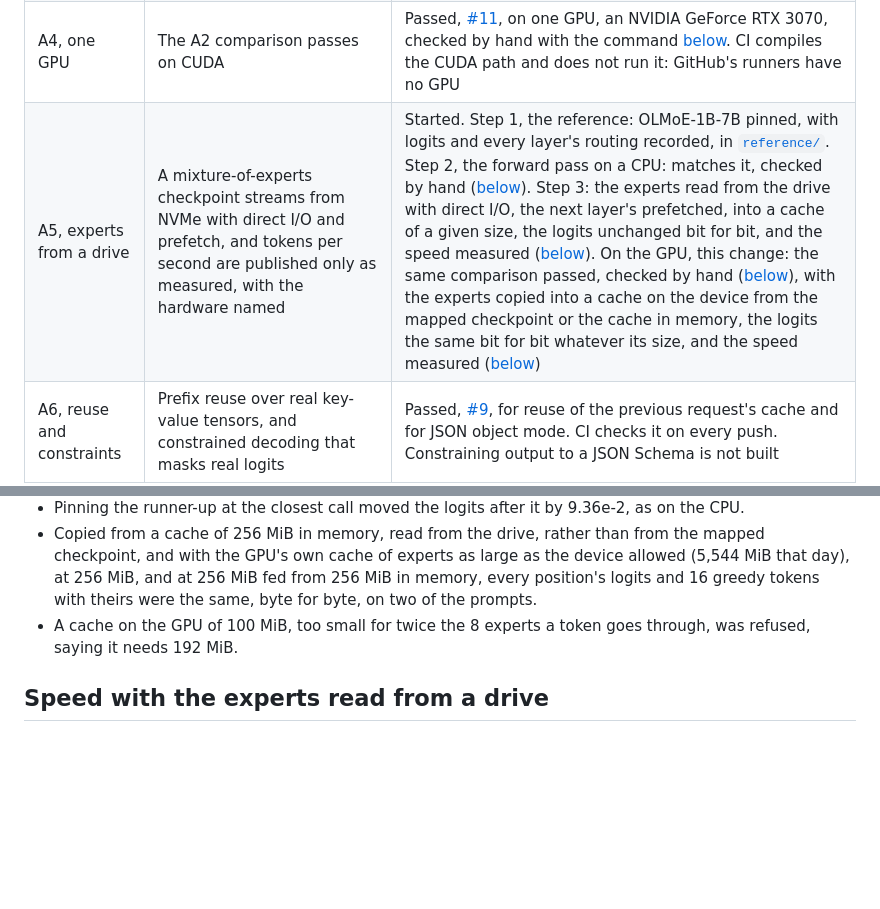
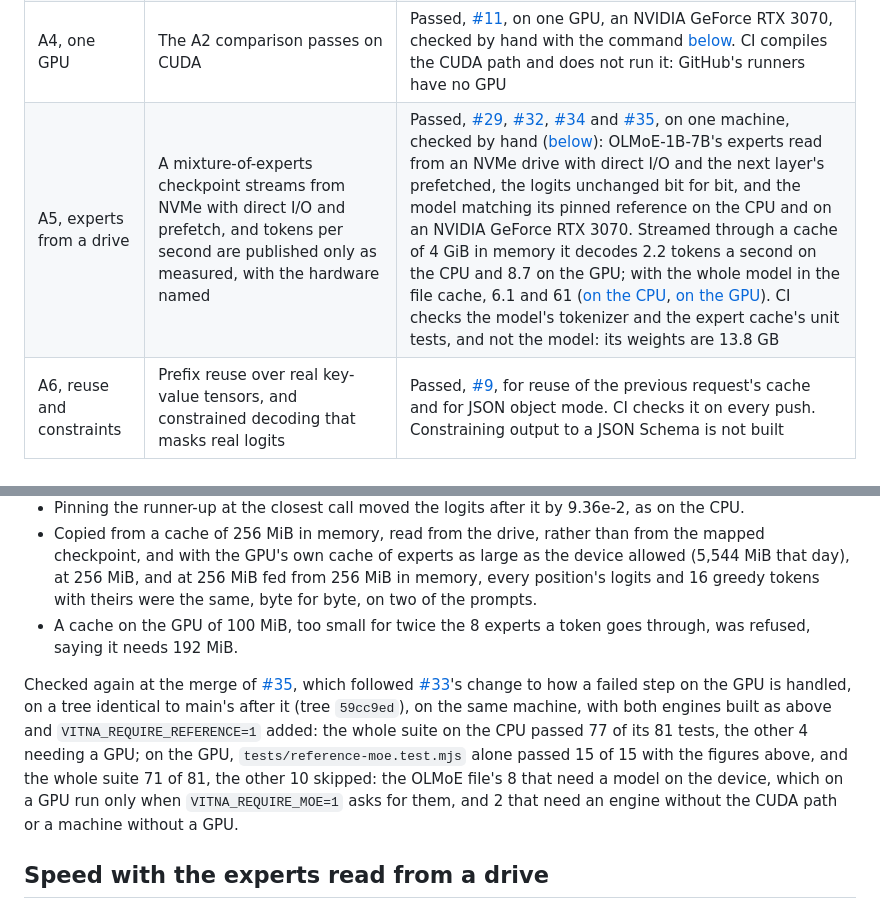
Before and after one commit to convexityos/vitna-anchor, a Markdown page: README.md, 2 parts joined by grey strips. Drawn GitHub-style; blank space fills up the shorter version.

Commit message:
docs: the gate table says A5 passed, and A5 checked again at the merge
A5 merged in #29, #32, #34 and #35. Its row names them and the figures
that stream from the drive, apart from those with the model in the file
cache. Its section records the checks run again on a tree identical to
main's after #35, which followed #33.

Co-Authored-By: Claude Opus 5.5 <noreply@anthropic.com>

```diff
--- a/README.md
+++ b/README.md
@@ -20,7 +20,7 @@ Each gate has a pass condition that a test checks. Nothing is claimed here, in t
 | A2, a forward pass on a CPU | Tokenizer, embeddings, RMSNorm, attention over a real key-value cache, MLP and sampling in C. Logits match A1 within a stated tolerance, and greedy output matches token for token | Passed, [#5](https://github.com/convexityos/vitna-anchor/pull/5). CI checks it on every push |
 | A3, serving | An OpenAI-compatible `/v1` with streaming, and usage counted from the tokens actually produced | Passed, [#7](https://github.com/convexityos/vitna-anchor/pull/7). CI checks it on every push |
 | A4, one GPU | The A2 comparison passes on CUDA | Passed, [#11](https://github.com/convexityos/vitna-anchor/pull/11), on one GPU, an NVIDIA GeForce RTX 3070, checked by hand with the command [below](#how-gate-a4-was-checked). CI compiles the CUDA path and does not run it: GitHub's runners have no GPU |
-| A5, experts from a drive | A mixture-of-experts checkpoint streams from NVMe with direct I/O and prefetch, and tokens per second are published only as measured, with the hardware named | Started. Step 1, the reference: OLMoE-1B-7B pinned, with logits and every layer's routing recorded, in [`reference/`](reference/README.md#a-mixture-of-experts-gate-a5). Step 2, the forward pass on a CPU: matches it, checked by hand ([below](#how-gate-a5s-forward-pass-was-checked)). Step 3: the experts read from the drive with direct I/O, the next layer's prefetched, into a cache of a given size, the logits unchanged bit for bit, and the speed measured ([below](#speed-with-the-experts-read-from-a-drive)). On the GPU, this change: the same comparison passed, checked by hand ([below](#how-gate-a5s-forward-pass-was-checked)), with the experts copied into a cache on the device from the mapped checkpoint or the cache in memory, the logits the same bit for bit whatever its size, and the speed measured ([below](#speed-on-a-gpu)) |
+| A5, experts from a drive | A mixture-of-experts checkpoint streams from NVMe with direct I/O and prefetch, and tokens per second are published only as measured, with the hardware named | Passed, [#29](https://github.com/convexityos/vitna-anchor/pull/29), [#32](https://github.com/convexityos/vitna-anchor/pull/32), [#34](https://github.com/convexityos/vitna-anchor/pull/34) and [#35](https://github.com/convexityos/vitna-anchor/pull/35), on one machine, checked by hand ([below](#how-gate-a5s-forward-pass-was-checked)): OLMoE-1B-7B's experts read from an NVMe drive with direct I/O and the next layer's prefetched, the logits unchanged bit for bit, and the model matching its pinned reference on the CPU and on an NVIDIA GeForce RTX 3070. Streamed through a cache of 4 GiB in memory it decodes 2.2 tokens a second on the CPU and 8.7 on the GPU; with the whole model in the file cache, 6.1 and 61 ([on the CPU](#speed-with-the-experts-read-from-a-drive), [on the GPU](#speed-on-a-gpu)). CI checks the model's tokenizer and the expert cache's unit tests, and not the model: its weights are 13.8 GB |
 | A6, reuse and constraints | Prefix reuse over real key-value tensors, and constrained decoding that masks real logits | Passed, [#9](https://github.com/convexityos/vitna-anchor/pull/9), for reuse of the previous request's cache and for JSON object mode. CI checks it on every push. Constraining output to a JSON Schema is not built |
 
 ## What is in the repository
@@ -260,6 +260,8 @@ All fifteen tests passed, in 463 s with the engines run one at a time, against t
 - Copied from a cache of 256 MiB in memory, read from the drive, rather than from the mapped checkpoint, and with the GPU's own cache of experts as large as the device allowed (5,544 MiB that day), at 256 MiB, and at 256 MiB fed from 256 MiB in memory, every position's logits and 16 greedy tokens with theirs were the same, byte for byte, on two of the prompts.
 - A cache on the GPU of 100 MiB, too small for twice the 8 experts a token goes through, was refused, saying it needs 192 MiB.
 
+Checked again at the merge of [#35](https://github.com/convexityos/vitna-anchor/pull/35), which followed [#33](https://github.com/convexityos/vitna-anchor/pull/33)'s change to how a failed step on the GPU is handled, on a tree identical to main's after it (tree `59cc9ed`), on the same machine, with both engines built as above and `VITNA_REQUIRE_REFERENCE=1` added: the whole suite on the CPU passed 77 of its 81 tests, the other 4 needing a GPU; on the GPU, `tests/reference-moe.test.mjs` alone passed 15 of 15 with the figures above, and the whole suite 71 of 81, the other 10 skipped: the OLMoE file's 8 that need a model on the device, which on a GPU run only when `VITNA_REQUIRE_MOE=1` asks for them, and 2 that need an engine without the CUDA path or a machine without a GPU.
+
 ## Speed with the experts read from a drive
 
 Measured on 2026-10-01 on the machine above: AMD Ryzen 7 3700X, 64 GB of memory, Windows 11, the engine built by MSVC 19.44 through CMake, and the model on a Crucial P5 500 GB (CT500P5SSD8), an NVMe drive. One thread computes; four read. The commands:
```
